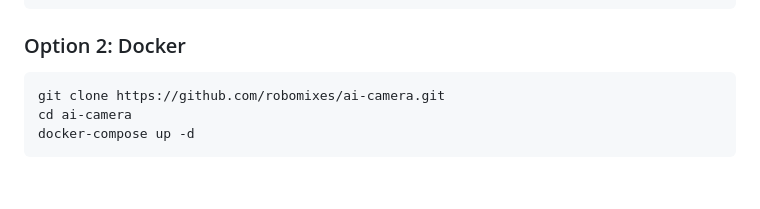
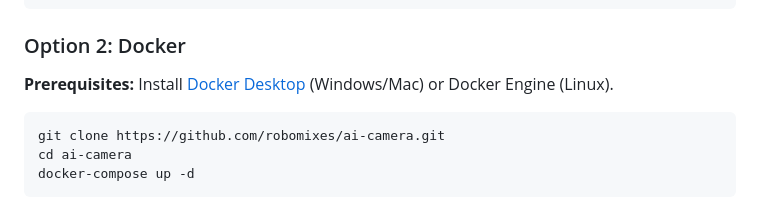
Before and after one commit to robomixes/ai-camera, a Markdown page: README.md, the part around the change. Drawn GitHub-style; blank space fills up the shorter version.

Commit message:
readMe adjustment

````diff
--- a/README.md
+++ b/README.md
@@ -49,6 +49,8 @@ python run_web.py
 ```
 
 ### Option 2: Docker
+
+**Prerequisites:** Install [Docker Desktop](https://www.docker.com/products/docker-desktop/) (Windows/Mac) or Docker Engine (Linux).
 
 ```bash
 git clone https://github.com/robomixes/ai-camera.git
````
